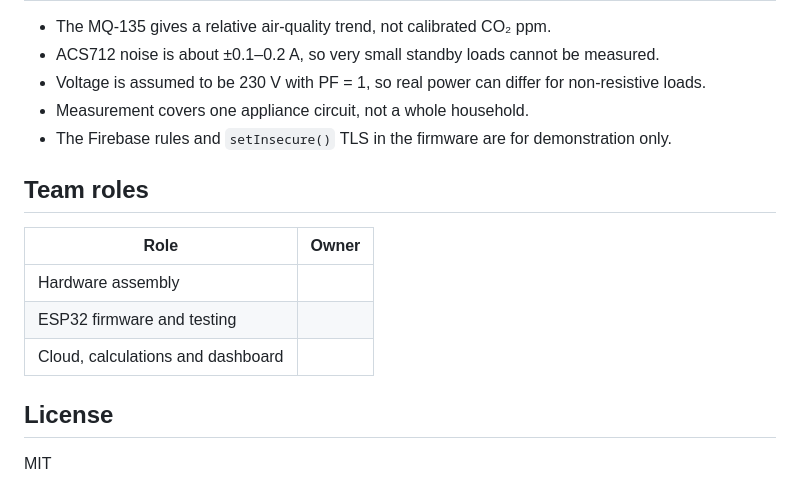
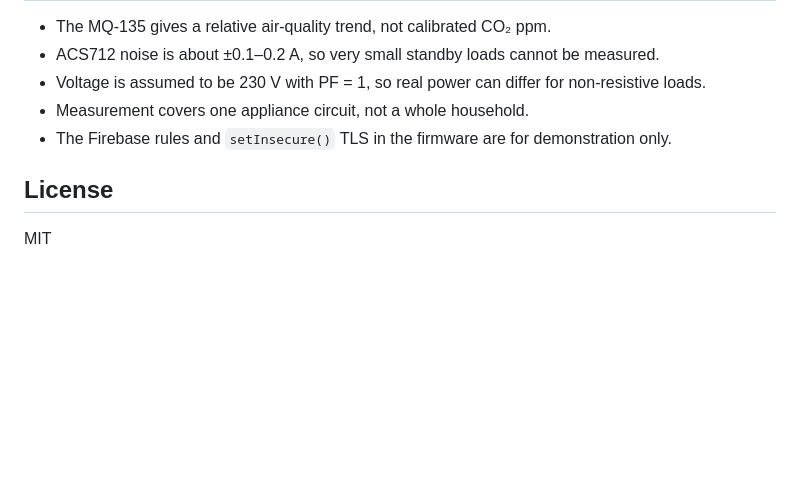
Before and after one commit to MankiratBhatia/CCIS-Embedded, a Markdown page: README.md, the part around the change. GitHub-like rendering; blank space fills up the shorter version.

```diff
--- a/README.md
+++ b/README.md
@@ -108,13 +108,5 @@ python cloud/trend_model.py   --url <FIREBASE_URL> --ef 0.71 --baseline 100
 - Measurement covers one appliance circuit, not a whole household.
 - The Firebase rules and `setInsecure()` TLS in the firmware are for demonstration only.
 
-## Team roles
-
-| Role | Owner |
-|---|---|
-| Hardware assembly | |
-| ESP32 firmware and testing | |
-| Cloud, calculations and dashboard | |
-
 ## License
 MIT
```
